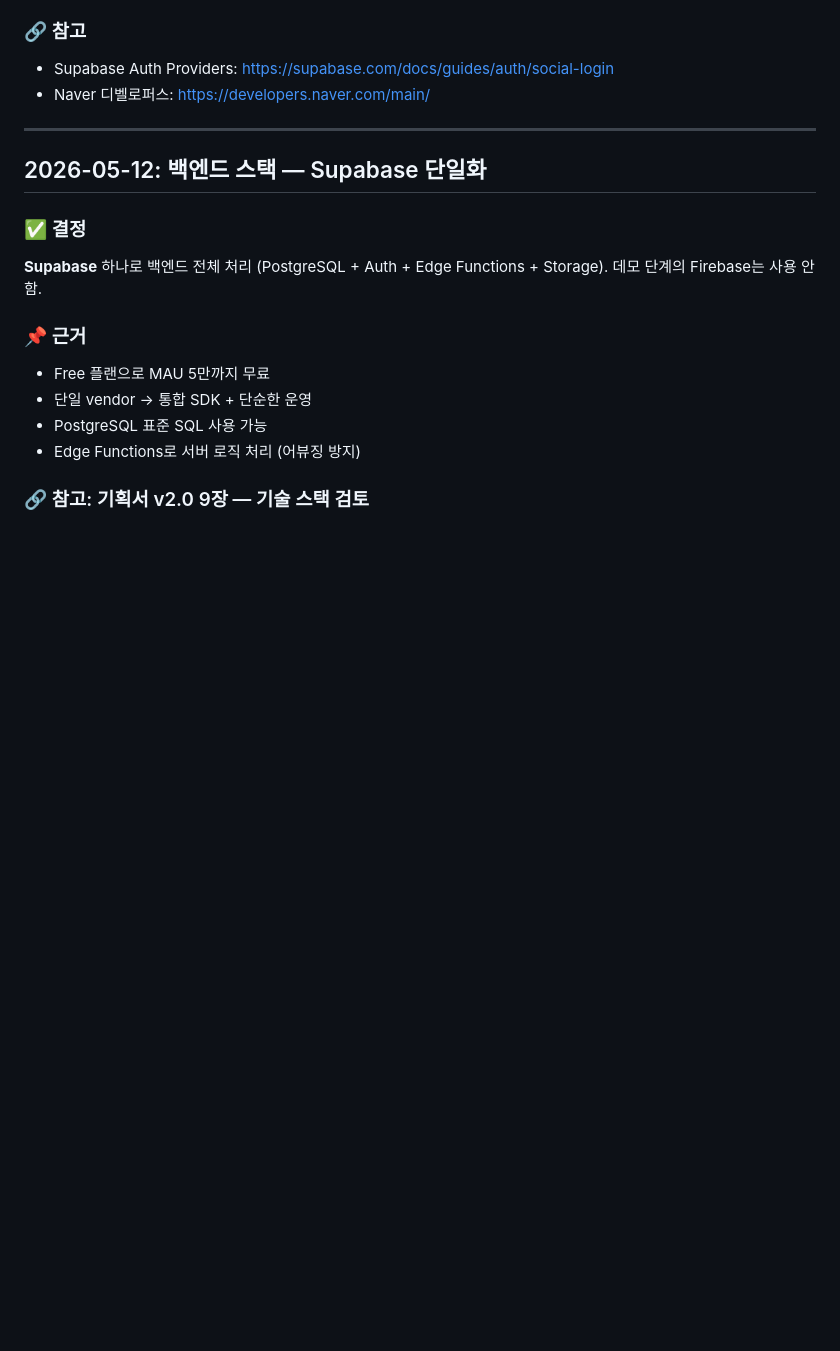
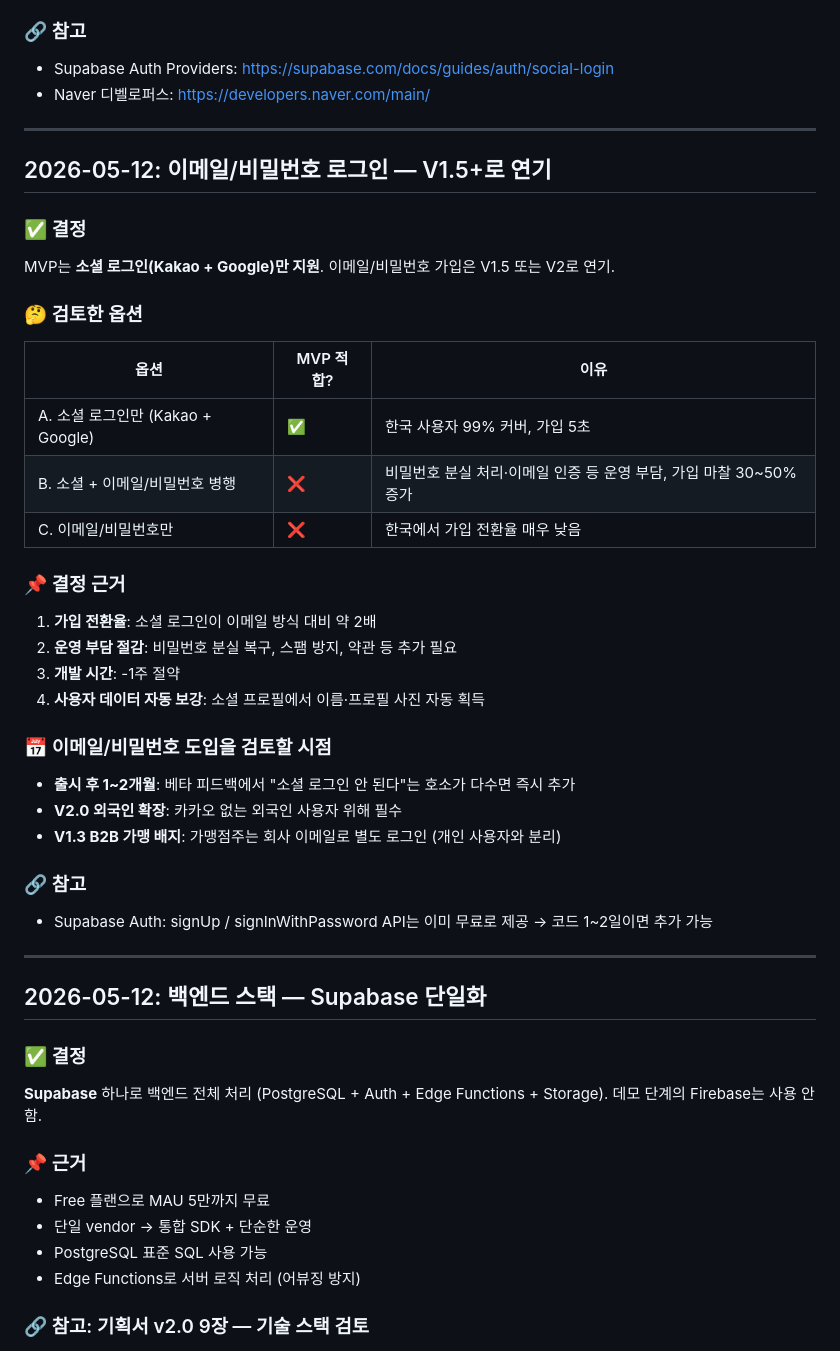
Before and after one commit to AlexSong0674/Voyna-App, a Markdown page: docs/decisions.md, the part around the change. GitHub-like rendering; blank space fills up the shorter version.

Commit message:
docs: defer email/password login decision + add kakao oauth guide
- decisions.md: 이메일/비밀번호 로그인 V1.5 연기 결정 추가
- 03_kakao_oauth_setup.md: Phase 2 카카오 셋업 step-by-step

```diff
--- a/docs/decisions.md
+++ b/docs/decisions.md
@@ -32,6 +32,34 @@ MVP는 **Kakao 로그인 + Google 로그인** 2종만 지원. **Naver 로그인
 ### 🔗 참고
 - Supabase Auth Providers: https://supabase.com/docs/guides/auth/social-login
 - Naver 디벨로퍼스: https://developers.naver.com/main/
+
+---
+
+## 2026-05-12: 이메일/비밀번호 로그인 — V1.5+로 연기
+
+### ✅ 결정
+MVP는 **소셜 로그인(Kakao + Google)만 지원**. 이메일/비밀번호 가입은 V1.5 또는 V2로 연기.
+
+### 🤔 검토한 옵션
+| 옵션 | MVP 적합? | 이유 |
+|------|----------|------|
+| A. 소셜 로그인만 (Kakao + Google) | ✅ | 한국 사용자 99% 커버, 가입 5초 |
+| B. 소셜 + 이메일/비밀번호 병행 | ❌ | 비밀번호 분실 처리·이메일 인증 등 운영 부담, 가입 마찰 30~50% 증가 |
+| C. 이메일/비밀번호만 | ❌ | 한국에서 가입 전환율 매우 낮음 |
+
+### 📌 결정 근거
+1. **가입 전환율**: 소셜 로그인이 이메일 방식 대비 약 2배
+2. **운영 부담 절감**: 비밀번호 분실 복구, 스팸 방지, 약관 등 추가 필요
+3. **개발 시간**: -1주 절약
+4. **사용자 데이터 자동 보강**: 소셜 프로필에서 이름·프로필 사진 자동 획득
+
+### 📅 이메일/비밀번호 도입을 검토할 시점
+- **출시 후 1~2개월**: 베타 피드백에서 "소셜 로그인 안 된다"는 호소가 다수면 즉시 추가
+- **V2.0 외국인 확장**: 카카오 없는 외국인 사용자 위해 필수
+- **V1.3 B2B 가맹 배지**: 가맹점주는 회사 이메일로 별도 로그인 (개인 사용자와 분리)
+
+### 🔗 참고
+- Supabase Auth: signUp / signInWithPassword API는 이미 무료로 제공 → 코드 1~2일이면 추가 가능
 
 ---
 
```
Also changed, not shown: docs/03_kakao_oauth_setup.md (added, +154 -0 lines).
